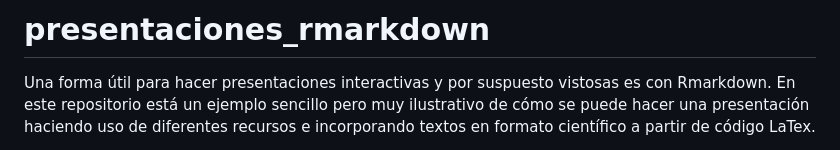
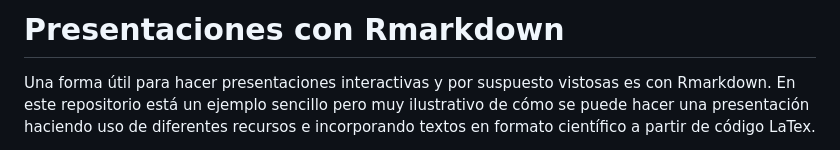
Before and after one commit to sanalexito/presentaciones_rmarkdown, a Markdown page: README.md, the part around the change. GitHub-like rendering.

```diff
--- a/README.md
+++ b/README.md
@@ -1,4 +1,4 @@
-# presentaciones_rmarkdown
+# Presentaciones con Rmarkdown
 Una forma útil para hacer presentaciones interactivas y por suspuesto vistosas es con Rmarkdown.
 En este repositorio está un ejemplo sencillo pero muy ilustrativo de cómo se puede hacer una presentación haciendo uso de diferentes recursos e incorporando textos en formato científico a partir de código LaTex.
 
```
